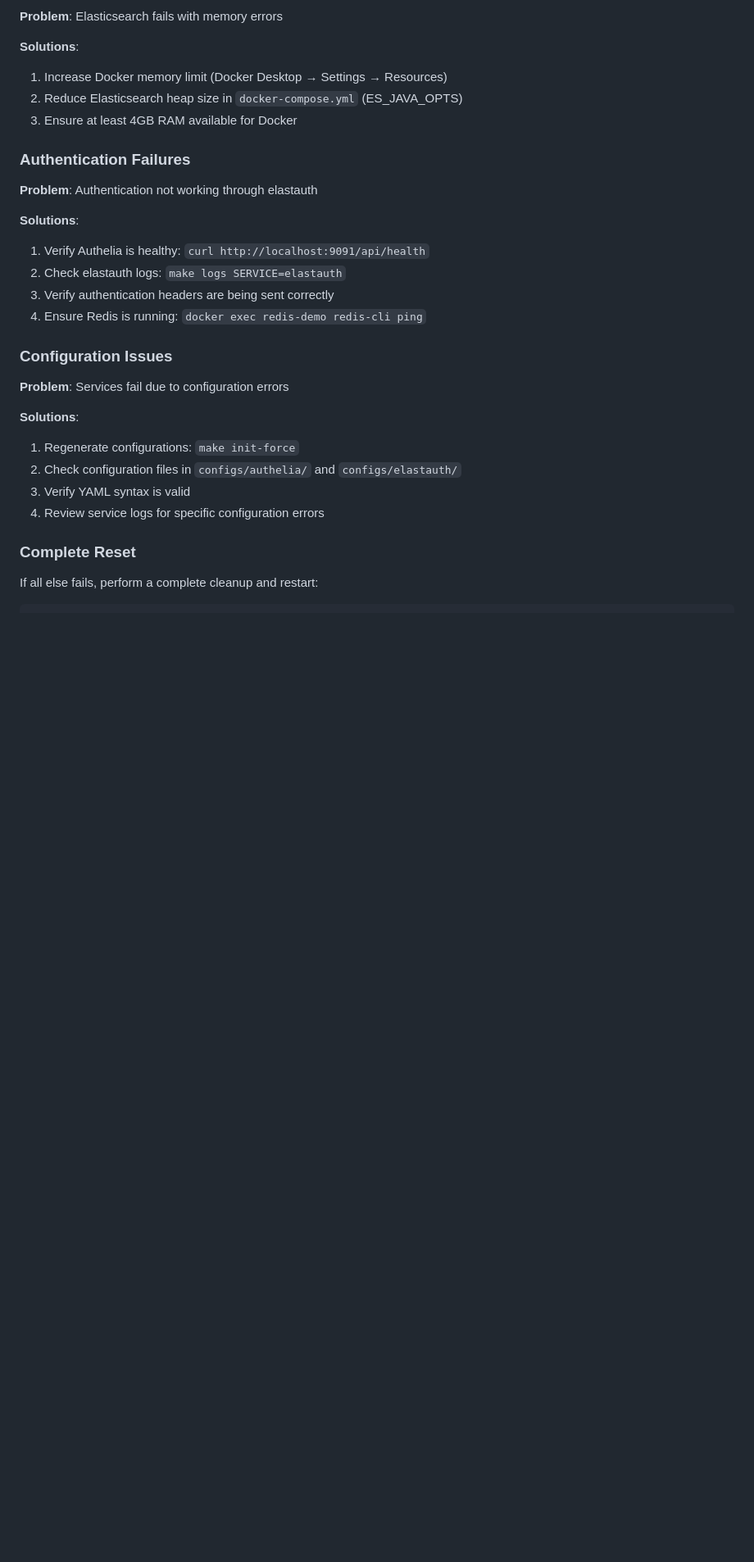
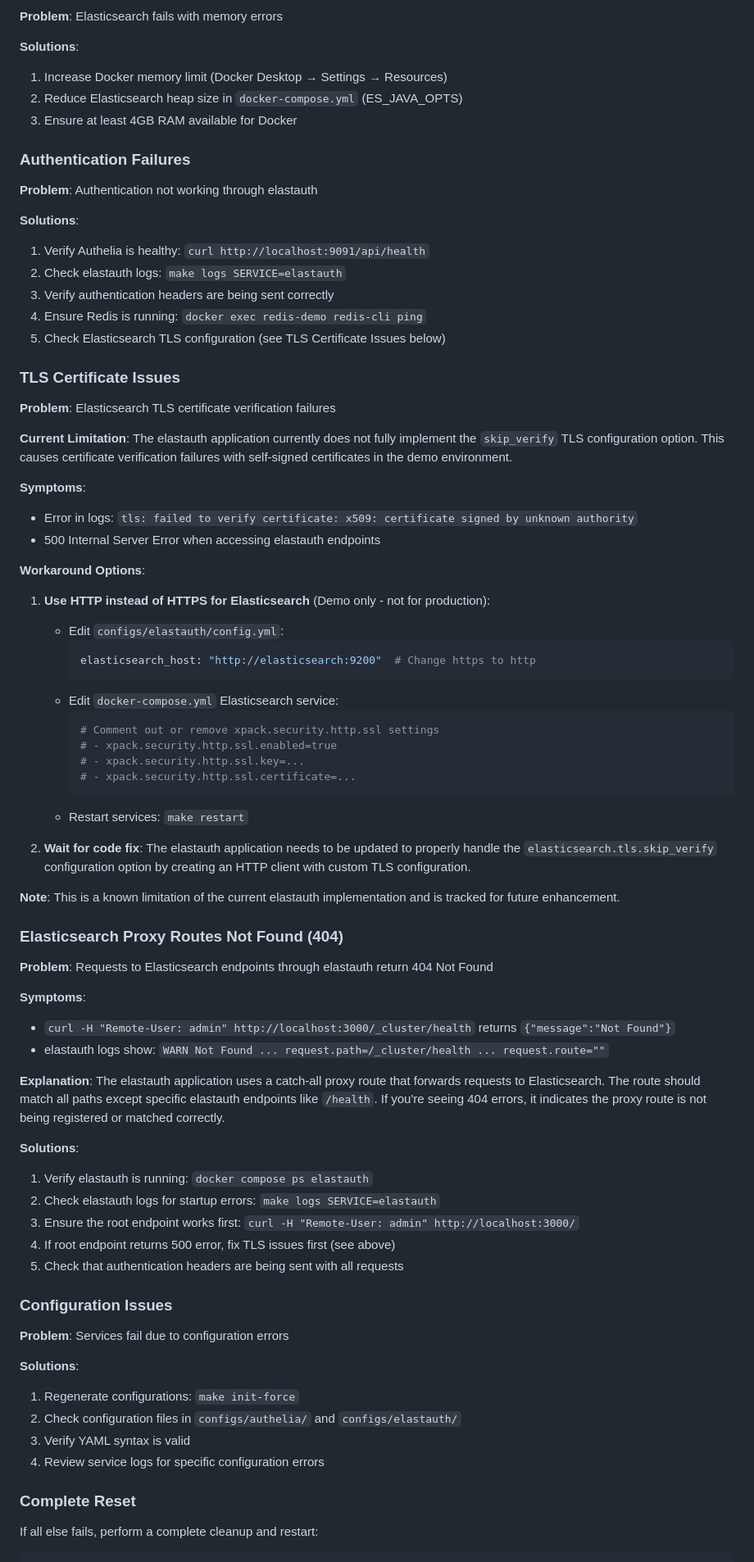
Before and after one commit to wasilak/elastauth, a Markdown page: deployment/example/README.md, the part around the change. Shown at 82% size. GitHub-like rendering; blank space fills up the shorter version.

Commit message:
docs: document TLS and routing limitations in demo environment
- Add troubleshooting section for TLS certificate verification failures
- Document that skip_verify configuration is not currently implemented
- Provide HTTP workaround for demo environment
- Add section on 404 routing issues with Elasticsearch proxy
- Explain current limitations and workarounds

These are known limitations of the elastauth application that need
code fixes in libs/elastic.go to properly handle TLS configuration.

````diff
--- a/deployment/example/README.md
+++ b/deployment/example/README.md
@@ -276,6 +276,54 @@ curl -H "Remote-User: admin" \
 2. Check elastauth logs: `make logs SERVICE=elastauth`
 3. Verify authentication headers are being sent correctly
 4. Ensure Redis is running: `docker exec redis-demo redis-cli ping`
+5. Check Elasticsearch TLS configuration (see TLS Certificate Issues below)
+
+### TLS Certificate Issues
+
+**Problem**: Elasticsearch TLS certificate verification failures
+
+**Current Limitation**: The elastauth application currently does not fully implement the `skip_verify` TLS configuration option. This causes certificate verification failures with self-signed certificates in the demo environment.
+
+**Symptoms**:
+- Error in logs: `tls: failed to verify certificate: x509: certificate signed by unknown authority`
+- 500 Internal Server Error when accessing elastauth endpoints
+
+**Workaround Options**:
+
+1. **Use HTTP instead of HTTPS for Elasticsearch** (Demo only - not for production):
+   - Edit `configs/elastauth/config.yml`:
+     ```yaml
+     elasticsearch_host: "http://elasticsearch:9200"  # Change https to http
+     ```
+   - Edit `docker-compose.yml` Elasticsearch service:
+     ```yaml
+     # Comment out or remove xpack.security.http.ssl settings
+     # - xpack.security.http.ssl.enabled=true
+     # - xpack.security.http.ssl.key=...
+     # - xpack.security.http.ssl.certificate=...
+     ```
+   - Restart services: `make restart`
+
+2. **Wait for code fix**: The elastauth application needs to be updated to properly handle the `elasticsearch.tls.skip_verify` configuration option by creating an HTTP client with custom TLS configuration.
+
+**Note**: This is a known limitation of the current elastauth implementation and is tracked for future enhancement.
+
+### Elasticsearch Proxy Routes Not Found (404)
+
+**Problem**: Requests to Elasticsearch endpoints through elastauth return 404 Not Found
+
+**Symptoms**:
+- `curl -H "Remote-User: admin" http://localhost:3000/_cluster/health` returns `{"message":"Not Found"}`
+- elastauth logs show: `WARN Not Found ... request.path=/_cluster/health ... request.route=""`
+
+**Explanation**: The elastauth application uses a catch-all proxy route that forwards requests to Elasticsearch. The route should match all paths except specific elastauth endpoints like `/health`. If you're seeing 404 errors, it indicates the proxy route is not being registered or matched correctly.
+
+**Solutions**:
+1. Verify elastauth is running: `docker compose ps elastauth`
+2. Check elastauth logs for startup errors: `make logs SERVICE=elastauth`
+3. Ensure the root endpoint works first: `curl -H "Remote-User: admin" http://localhost:3000/`
+4. If root endpoint returns 500 error, fix TLS issues first (see above)
+5. Check that authentication headers are being sent with all requests
 
 ### Configuration Issues
 
````
